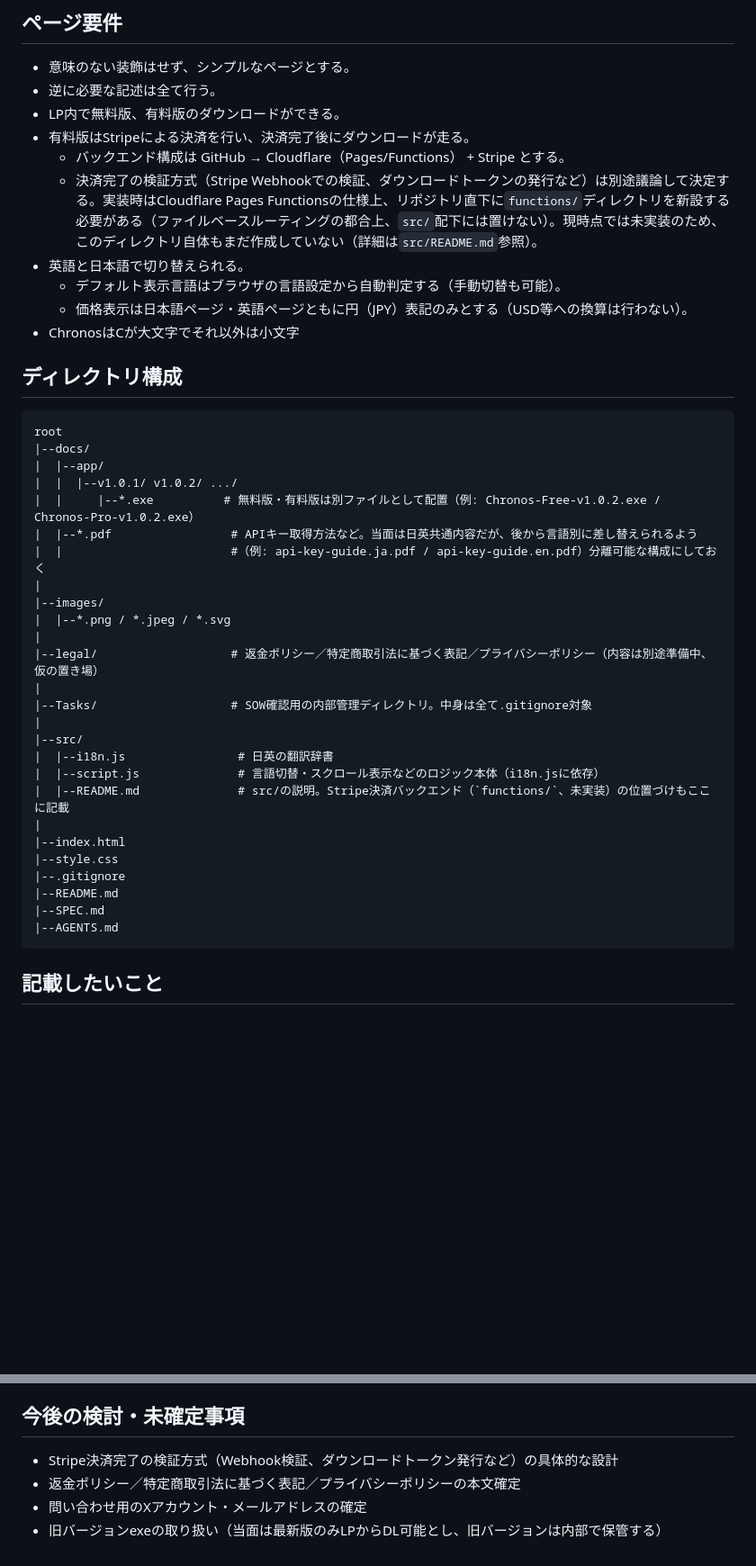
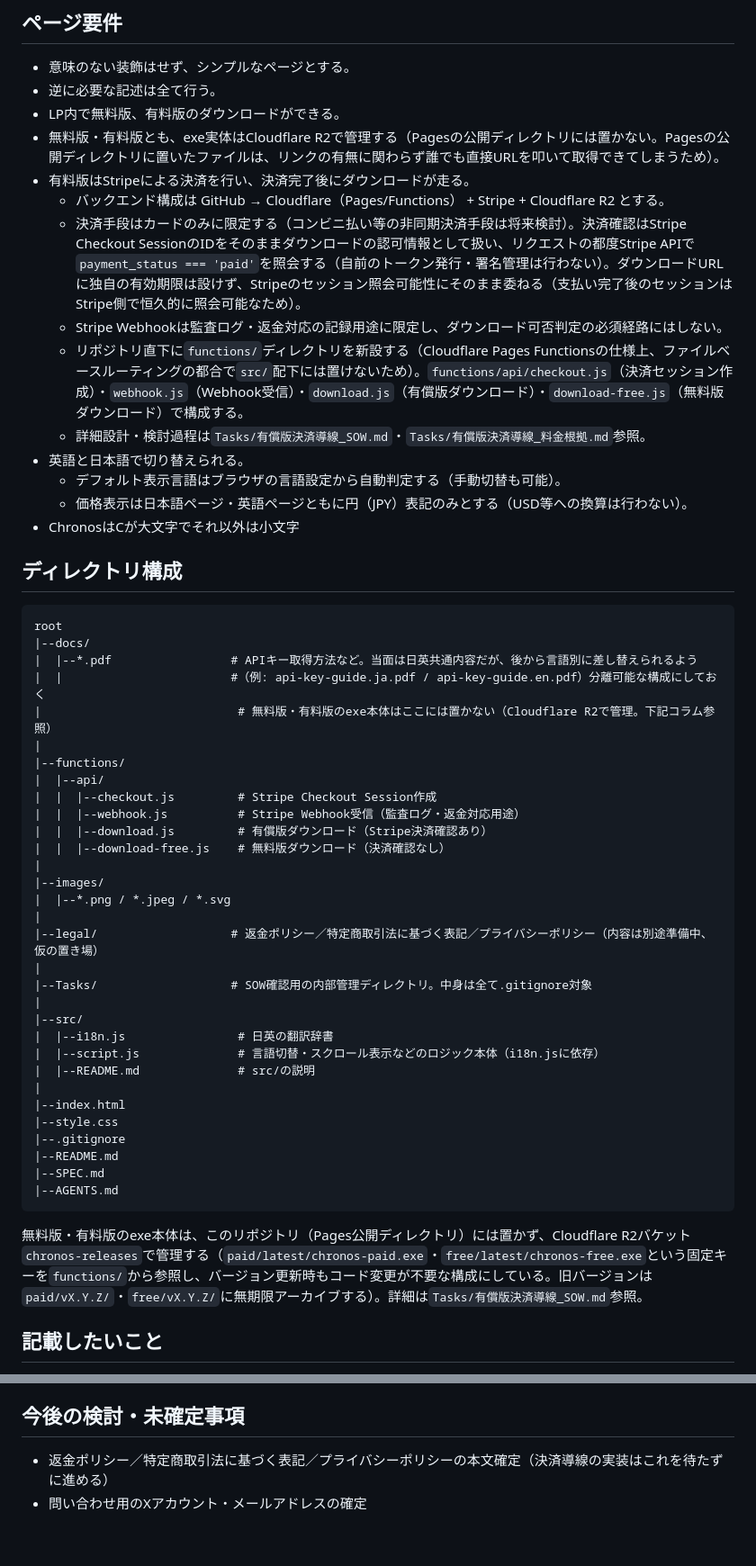
Before and after one commit to Shaki-tan/Lucid_Brain_HP, a Markdown page: SPEC.md, 2 parts joined by grey strips. Shown at 90% size. Drawn GitHub-style; blank space fills up the shorter version.

Commit message:
導線方針確定

````diff
--- a/SPEC.md
+++ b/SPEC.md
@@ -7,9 +7,13 @@
 - 意味のない装飾はせず、シンプルなページとする。
 - 逆に必要な記述は全て行う。
 - LP内で無料版、有料版のダウンロードができる。
+- 無料版・有料版とも、exe実体はCloudflare R2で管理する（Pagesの公開ディレクトリには置かない。Pagesの公開ディレクトリに置いたファイルは、リンクの有無に関わらず誰でも直接URLを叩いて取得できてしまうため）。
 - 有料版はStripeによる決済を行い、決済完了後にダウンロードが走る。
-  - バックエンド構成は GitHub → Cloudflare（Pages/Functions） + Stripe とする。
-  - 決済完了の検証方式（Stripe Webhookでの検証、ダウンロードトークンの発行など）は別途議論して決定する。実装時はCloudflare Pages Functionsの仕様上、リポジトリ直下に`functions/`ディレクトリを新設する必要がある（ファイルベースルーティングの都合上、`src/`配下には置けない）。現時点では未実装のため、このディレクトリ自体もまだ作成していない（詳細は`src/README.md`参照）。
+  - バックエンド構成は GitHub → Cloudflare（Pages/Functions） + Stripe + Cloudflare R2 とする。
+  - 決済手段はカードのみに限定する（コンビニ払い等の非同期決済手段は将来検討）。決済確認はStripe Checkout SessionのIDをそのままダウンロードの認可情報として扱い、リクエストの都度Stripe APIで`payment_status === 'paid'`を照会する（自前のトークン発行・署名管理は行わない）。ダウンロードURLに独自の有効期限は設けず、Stripeのセッション照会可能性にそのまま委ねる（支払い完了後のセッションはStripe側で恒久的に照会可能なため）。
+  - Stripe Webhookは監査ログ・返金対応の記録用途に限定し、ダウンロード可否判定の必須経路にはしない。
+  - リポジトリ直下に`functions/`ディレクトリを新設する（Cloudflare Pages Functionsの仕様上、ファイルベースルーティングの都合で`src/`配下には置けないため）。`functions/api/checkout.js`（決済セッション作成）・`webhook.js`（Webhook受信）・`download.js`（有償版ダウンロード）・`download-free.js`（無料版ダウンロード）で構成する。
+  - 詳細設計・検討過程は`Tasks/有償版決済導線_SOW.md`・`Tasks/有償版決済導線_料金根拠.md`参照。
 - 英語と日本語で切り替えられる。
   - デフォルト表示言語はブラウザの言語設定から自動判定する（手動切替も可能）。
   - 価格表示は日本語ページ・英語ページともに円（JPY）表記のみとする（USD等への換算は行わない）。
@@ -20,11 +24,16 @@
 ```
 root
 |--docs/
-|  |--app/
-|  |  |--v1.0.1/ v1.0.2/ .../
-|  |     |--*.exe          # 無料版・有料版は別ファイルとして配置（例: Chronos-Free-v1.0.2.exe / Chronos-Pro-v1.0.2.exe）
 |  |--*.pdf                 # APIキー取得方法など。当面は日英共通内容だが、後から言語別に差し替えられるよう
 |  |                        #（例: api-key-guide.ja.pdf / api-key-guide.en.pdf）分離可能な構成にしておく
+|                            # 無料版・有料版のexe本体はここには置かない（Cloudflare R2で管理。下記コラム参照）
+|
+|--functions/
+|  |--api/
+|  |  |--checkout.js         # Stripe Checkout Session作成
+|  |  |--webhook.js          # Stripe Webhook受信（監査ログ・返金対応用途）
+|  |  |--download.js         # 有償版ダウンロード（Stripe決済確認あり）
+|  |  |--download-free.js    # 無料版ダウンロード（決済確認なし）
 |
 |--images/
 |  |--*.png / *.jpeg / *.svg
@@ -36,7 +45,7 @@ root
 |--src/
 |  |--i18n.js                # 日英の翻訳辞書
 |  |--script.js              # 言語切替・スクロール表示などのロジック本体（i18n.jsに依存）
-|  |--README.md              # src/の説明。Stripe決済バックエンド（`functions/`、未実装）の位置づけもここに記載
+|  |--README.md              # src/の説明
 |
 |--index.html
 |--style.css
@@ -45,6 +54,8 @@ root
 |--SPEC.md
 |--AGENTS.md
 ```
+
+無料版・有料版のexe本体は、このリポジトリ（Pages公開ディレクトリ）には置かず、Cloudflare R2バケット`chronos-releases`で管理する（`paid/latest/chronos-paid.exe`・`free/latest/chronos-free.exe`という固定キーを`functions/`から参照し、バージョン更新時もコード変更が不要な構成にしている。旧バージョンは`paid/vX.Y.Z/`・`free/vX.Y.Z/`に無期限アーカイブする）。詳細は`Tasks/有償版決済導線_SOW.md`参照。
 
 ## 記載したいこと
 
@@ -74,7 +85,5 @@ root
 
 ## 今後の検討・未確定事項
 
-- Stripe決済完了の検証方式（Webhook検証、ダウンロードトークン発行など）の具体的な設計
-- 返金ポリシー／特定商取引法に基づく表記／プライバシーポリシーの本文確定
+- 返金ポリシー／特定商取引法に基づく表記／プライバシーポリシーの本文確定（決済導線の実装はこれを待たずに進める）
 - 問い合わせ用のXアカウント・メールアドレスの確定
-- 旧バージョンexeの取り扱い（当面は最新版のみLPからDL可能とし、旧バージョンは内部で保管する）
````
